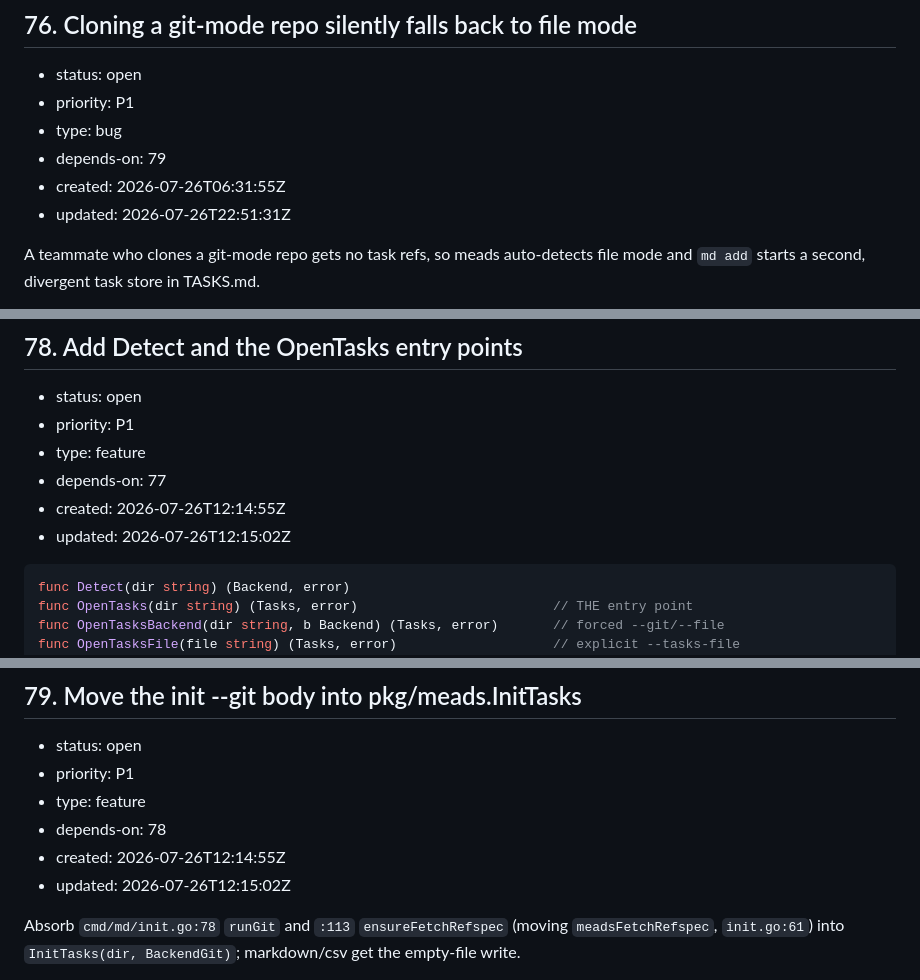
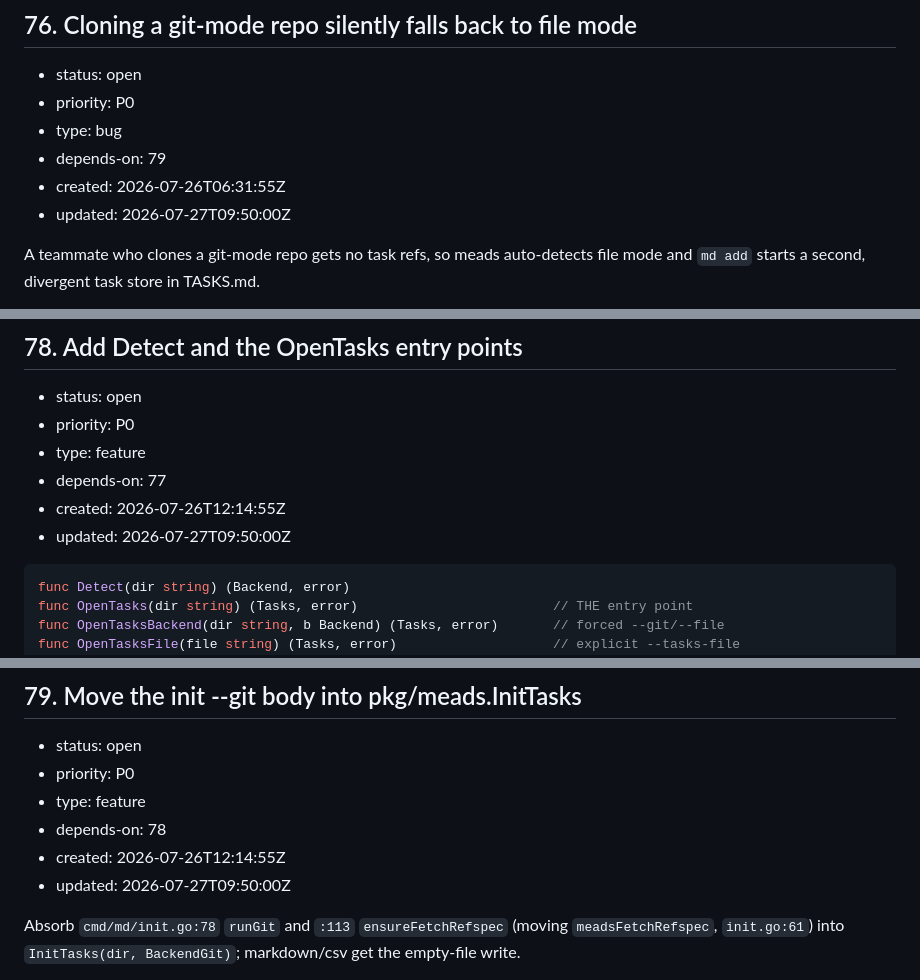
Before and after one commit to jpillora/meads, a Markdown page: TASKS.md, 3 parts joined by grey strips. Drawn GitHub-style.

Commit message:
chore(tasks): raise the clone-bootstrap chain to P0 (#76-#79)
Co-Authored-By: Claude Opus 5 <noreply@anthropic.com>

````diff
--- a/TASKS.md
+++ b/TASKS.md
@@ -853,11 +853,11 @@ not absolute, and look for refs there. Everything else stays as is.
 ## 76. Cloning a git-mode repo silently falls back to file mode
 
 * status: open
-* priority: P1
+* priority: P0
 * type: bug
 * depends-on: 79
 * created: 2026-07-26T06:31:55Z
-* updated: 2026-07-26T22:51:31Z
+* updated: 2026-07-27T09:50:00Z
 
 A teammate who clones a git-mode repo gets no task refs, so meads auto-detects
 file mode and `md add` starts a second, divergent task store in TASKS.md.
@@ -1114,11 +1114,11 @@ rais must drive meads library-only (never the `md` CLI) and must work on all thr
 ## 78. Add Detect and the OpenTasks entry points
 
 * status: open
-* priority: P1
+* priority: P0
 * type: feature
 * depends-on: 77
 * created: 2026-07-26T12:14:55Z
-* updated: 2026-07-26T12:15:02Z
+* updated: 2026-07-27T09:50:00Z
 
 ```go
 func Detect(dir string) (Backend, error)
@@ -1140,11 +1140,11 @@ It probes the **whole** `refs/meads/` namespace, not just `refs/meads/tasks/*`
 ## 79. Move the init --git body into pkg/meads.InitTasks
 
 * status: open
-* priority: P1
+* priority: P0
 * type: feature
 * depends-on: 78
 * created: 2026-07-26T12:14:55Z
-* updated: 2026-07-26T12:15:02Z
+* updated: 2026-07-27T09:50:00Z
 
 Absorb `cmd/md/init.go:78` `runGit` and `:113` `ensureFetchRefspec` (moving `meadsFetchRefspec`, `init.go:61`) into `InitTasks(dir, BackendGit)`; markdown/csv get the empty-file write.
 
````
Also changed, not shown: other parts of TASKS.md (+3 -3 lines).
